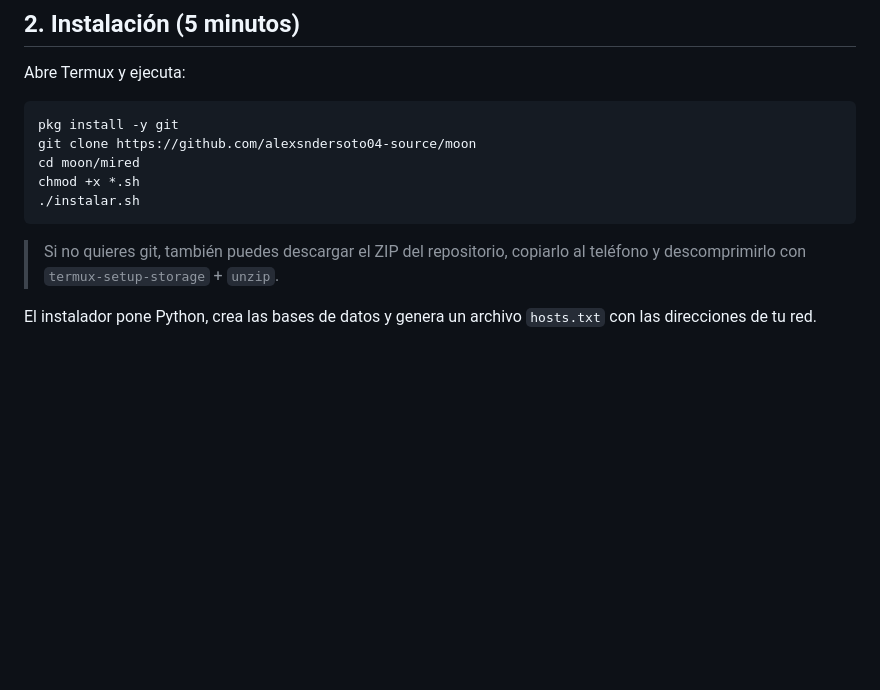
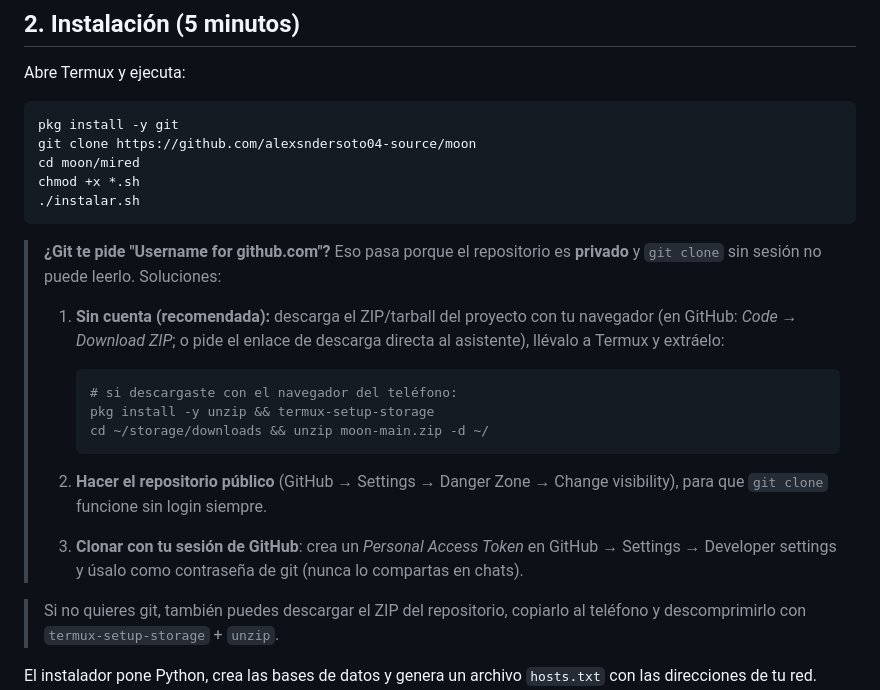
Before and after one commit to alexsndersoto04-source/moon, a Markdown page: mired/README.md, the part around the change. GitHub-like rendering; blank space fills up the shorter version.

Commit message:
README: alternativas de instalación cuando el repo es privado
Co-authored-by: arena-agent <297053741+arena-agent@users.noreply.github.com>

````diff
--- a/mired/README.md
+++ b/mired/README.md
@@ -28,6 +28,26 @@ cd moon/mired
 chmod +x *.sh
 ./instalar.sh
 ```
+
+> **¿Git te pide "Username for github.com"?** Eso pasa porque el repositorio
+> es **privado** y `git clone` sin sesión no puede leerlo. Soluciones:
+>
+> 1. **Sin cuenta (recomendada):** descarga el ZIP/tarball del proyecto con
+>    tu navegador (en GitHub: *Code → Download ZIP*; o pide el enlace de
+>    descarga directa al asistente), llévalo a Termux y extráelo:
+>
+>    ```bash
+>    # si descargaste con el navegador del teléfono:
+>    pkg install -y unzip && termux-setup-storage
+>    cd ~/storage/downloads && unzip moon-main.zip -d ~/
+>    ```
+>
+> 2. **Hacer el repositorio público** (GitHub → Settings → Danger Zone →
+>    Change visibility), para que `git clone` funcione sin login siempre.
+>
+> 3. **Clonar con tu sesión de GitHub**: crea un *Personal Access Token* en
+>    GitHub → Settings → Developer settings y úsalo como contraseña de git
+>    (nunca lo compartas en chats).
 
 > Si no quieres git, también puedes descargar el ZIP del repositorio,
 > copiarlo al teléfono y descomprimirlo con `termux-setup-storage` +
````
